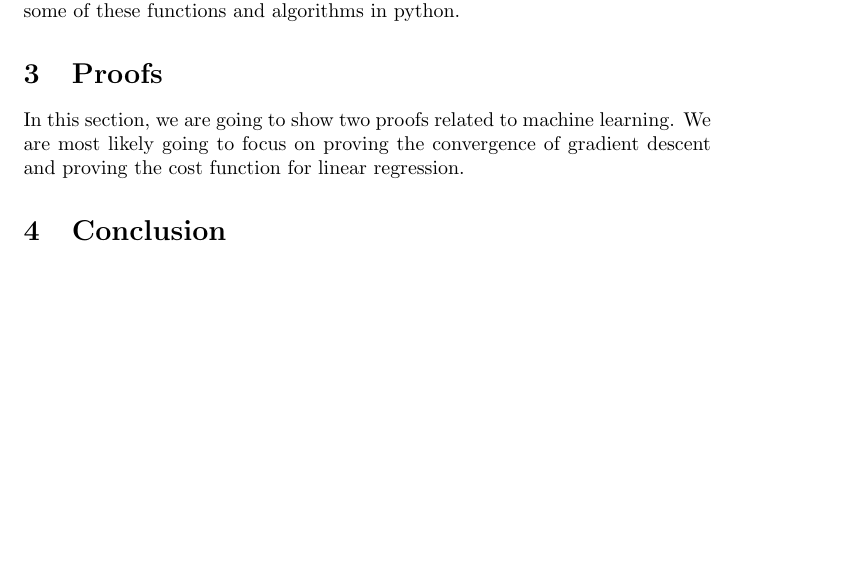
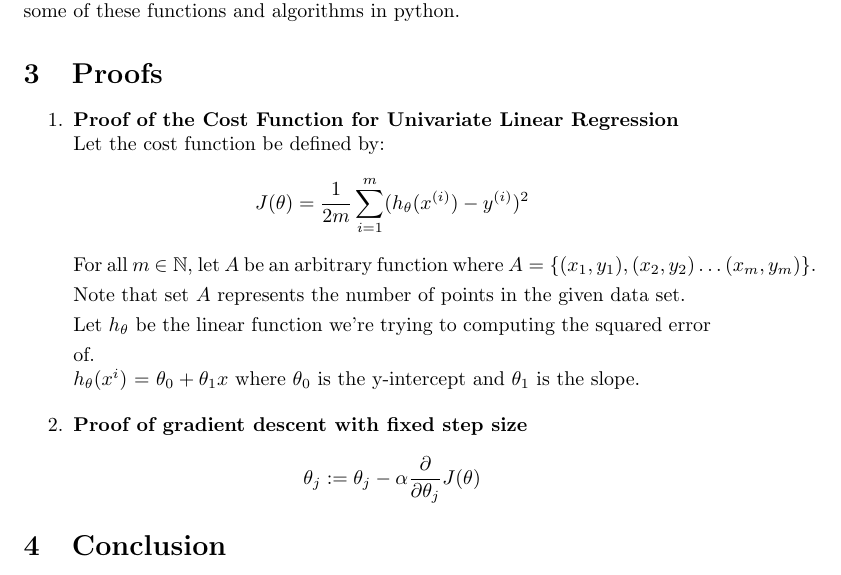
Before and after one commit to cwasserman1/Mathematics-for-Machine-Learning, a LaTeX document (main.tex): part of page 3 of 3, cut so that both start at the same text, the shorter picture padded with empty space. Compiled offline with pdfLaTeX.

Commit message:
Updates from Overleaf

```diff
--- a/main.tex
+++ b/main.tex
@@ -1,6 +1,7 @@
 \documentclass{article}
 \usepackage[english]{babel}
 \usepackage{graphicx}
+\usepackage{amssymb}
 \usepackage[utf8]{inputenc}
 \usepackage{fancyhdr}
 \begin{document}
@@ -49,11 +50,25 @@ In the introduction, we will introduce the concept of machine learning and write
 \section{Main Section}
 In this section, we will define many terms related to machine learning including  cost function, regression, classification, neural networks. We will provide the many formulas related to these terms and provide sample implementations of some of these functions and algorithms in python.
 \section{Proofs}
-In this section, we are going to show two proofs related to machine learning. We are most likely going to focus on proving the convergence of gradient descent and proving the cost function for linear regression.
+\begin{enumerate}
+    \item \textbf{Proof of the Cost Function for Univariate Linear Regression}\\
+    Let the cost function be defined by: \[
+    J(\theta) = \frac{1}{2m} \sum_{i = 1}^{m}(h_{\theta}(x^{(i)})-y^{(i)})^{2}
+    \]
+    For all $m$ $\in \mathbb{N}$, let $A$ be an arbitrary function where \smallskip $A = \{ (x_1, y_1), (x_2, y_2) \dots (x_m, y_m) \}$.\\
+    \smallskip Note that set $A$ represents the number of points in the given data set.\\
+    \smallskip Let $h_{\theta}$ be the linear function we're trying to computing the squared error of.\\
+    \smallskip $h_{\theta}(x^{i})$ = $\theta_0 + \theta_1x$ where $\theta_0$ is the y-intercept and $\theta_1$ is the slope.
+
+
+    \item \textbf{Proof of gradient descent with fixed step size}
+    \[
+    \theta_{j} := \theta_{j} - \alpha \frac{\partial}{\partial \theta_{j}}   J(\theta)
+    \]
+\end{enumerate}
 \section{Conclusion}
 Here, we will write a conclusion about the project.
 \section{References}
 Here, we will list all of the references we use in our project.
 
-
 \end{document}
```
